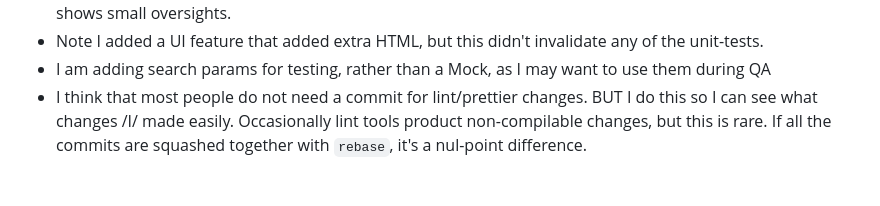
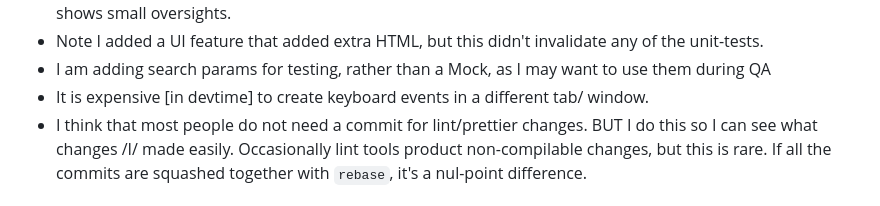
Before and after one commit to owenBeresford/extra-panda, a Markdown page: README.md, the part around the change. Rendered like a GitHub page; folded sections open.

Commit message:
annotate

```diff
--- a/README.md
+++ b/README.md
@@ -127,6 +127,7 @@ Notes:
 - The process of expanding the number of tools in this project is adding features, but also acting as a lint as it shows small oversights.
 - Note I added a UI feature that added extra HTML, but this didn't invalidate any of the unit-tests.
 - I am adding search params for testing, rather than a Mock, as I may want to use them during QA
+- It is expensive [in devtime] to create keyboard events in a different tab/ window.
 - I think that most people do not need a commit for lint/prettier changes.  BUT I do this so I can see what changes /I/ made easily.  Occasionally lint tools product non-compilable changes, but this is rare.  If all the commits are squashed together with `rebase`, it's a nul-point difference.
 
 #### Metrics that are important to goals
```
